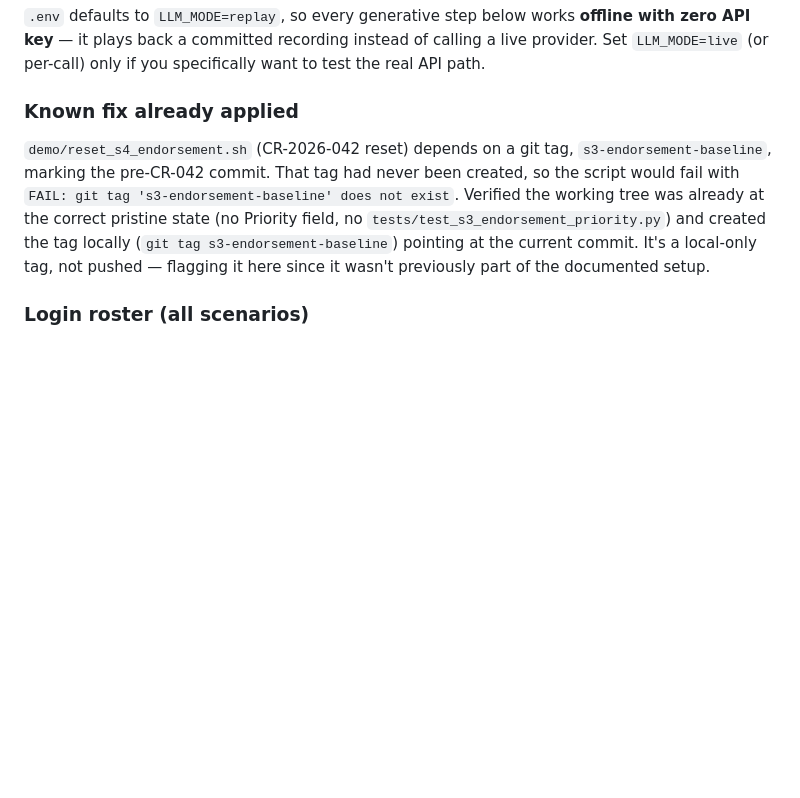
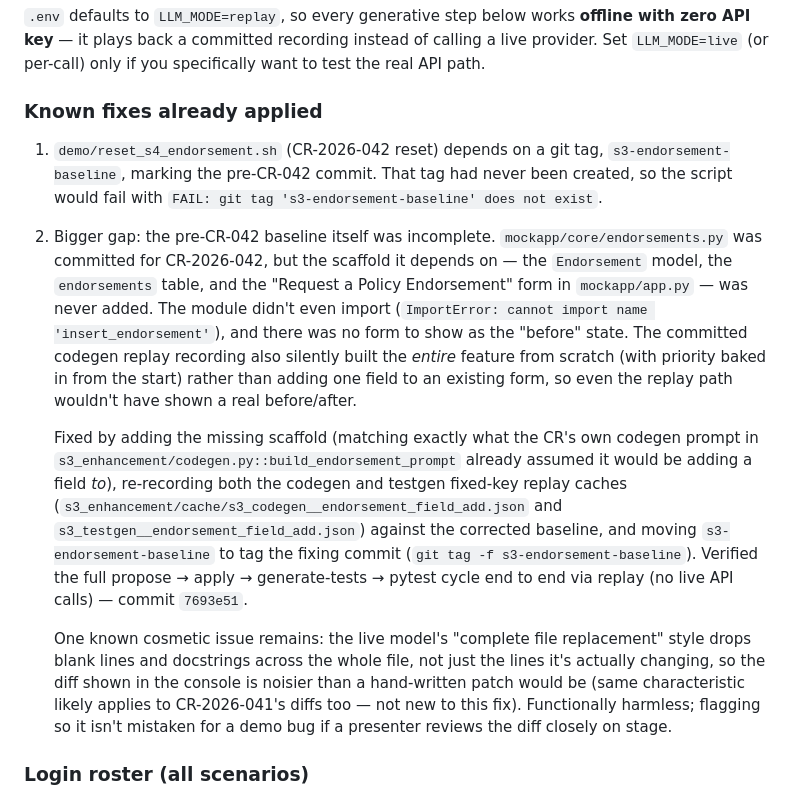
Before and after one commit to AlanLands/ams-s3-demo, a Markdown page: demo/DEMO_TEST_GUIDE.md, the part around the change. Drawn GitHub-style; blank space fills up the shorter version.

Commit message:
Document the CR-2026-042 baseline fix in the demo test guide
Co-Authored-By: Claude Sonnet 5 <noreply@anthropic.com>

```diff
--- a/demo/DEMO_TEST_GUIDE.md
+++ b/demo/DEMO_TEST_GUIDE.md
@@ -40,17 +40,42 @@ python -m pytest tests/ -q   # expect all green (194 passed as of this writing)
 of calling a live provider. Set `LLM_MODE=live` (or per-call) only if you
 specifically want to test the real API path.
 
-### Known fix already applied
+### Known fixes already applied
 
-`demo/reset_s4_endorsement.sh` (CR-2026-042 reset) depends on a git tag,
-`s3-endorsement-baseline`, marking the pre-CR-042 commit. That tag had never
-been created, so the script would fail with `FAIL: git tag
-'s3-endorsement-baseline' does not exist`. Verified the working tree was
-already at the correct pristine state (no Priority field, no
-`tests/test_s3_endorsement_priority.py`) and created the tag locally
-(`git tag s3-endorsement-baseline`) pointing at the current commit. It's a
-local-only tag, not pushed — flagging it here since it wasn't previously
-part of the documented setup.
+1. `demo/reset_s4_endorsement.sh` (CR-2026-042 reset) depends on a git tag,
+   `s3-endorsement-baseline`, marking the pre-CR-042 commit. That tag had
+   never been created, so the script would fail with `FAIL: git tag
+   's3-endorsement-baseline' does not exist`.
+2. Bigger gap: the pre-CR-042 baseline itself was incomplete.
+   `mockapp/core/endorsements.py` was committed for CR-2026-042, but the
+   scaffold it depends on — the `Endorsement` model, the `endorsements`
+   table, and the "Request a Policy Endorsement" form in `mockapp/app.py` —
+   was never added. The module didn't even import
+   (`ImportError: cannot import name 'insert_endorsement'`), and there was
+   no form to show as the "before" state. The committed codegen replay
+   recording also silently built the *entire* feature from scratch
+   (with priority baked in from the start) rather than adding one field to
+   an existing form, so even the replay path wouldn't have shown a real
+   before/after.
+
+   Fixed by adding the missing scaffold (matching exactly what the CR's own
+   codegen prompt in `s3_enhancement/codegen.py::build_endorsement_prompt`
+   already assumed it would be adding a field *to*), re-recording both the
+   codegen and testgen fixed-key replay caches
+   (`s3_enhancement/cache/s3_codegen__endorsement_field_add.json` and
+   `s3_testgen__endorsement_field_add.json`) against the corrected baseline,
+   and moving `s3-endorsement-baseline` to tag the fixing commit
+   (`git tag -f s3-endorsement-baseline`). Verified the full propose →
+   apply → generate-tests → pytest cycle end to end via replay (no live
+   API calls) — commit `7693e51`.
+
+   One known cosmetic issue remains: the live model's "complete file
+   replacement" style drops blank lines and docstrings across the whole
+   file, not just the lines it's actually changing, so the diff shown in
+   the console is noisier than a hand-written patch would be (same
+   characteristic likely applies to CR-2026-041's diffs too — not new to
+   this fix). Functionally harmless; flagging so it isn't mistaken for a
+   demo bug if a presenter reviews the diff closely on stage.
 
 ### Login roster (all scenarios)
 
```
